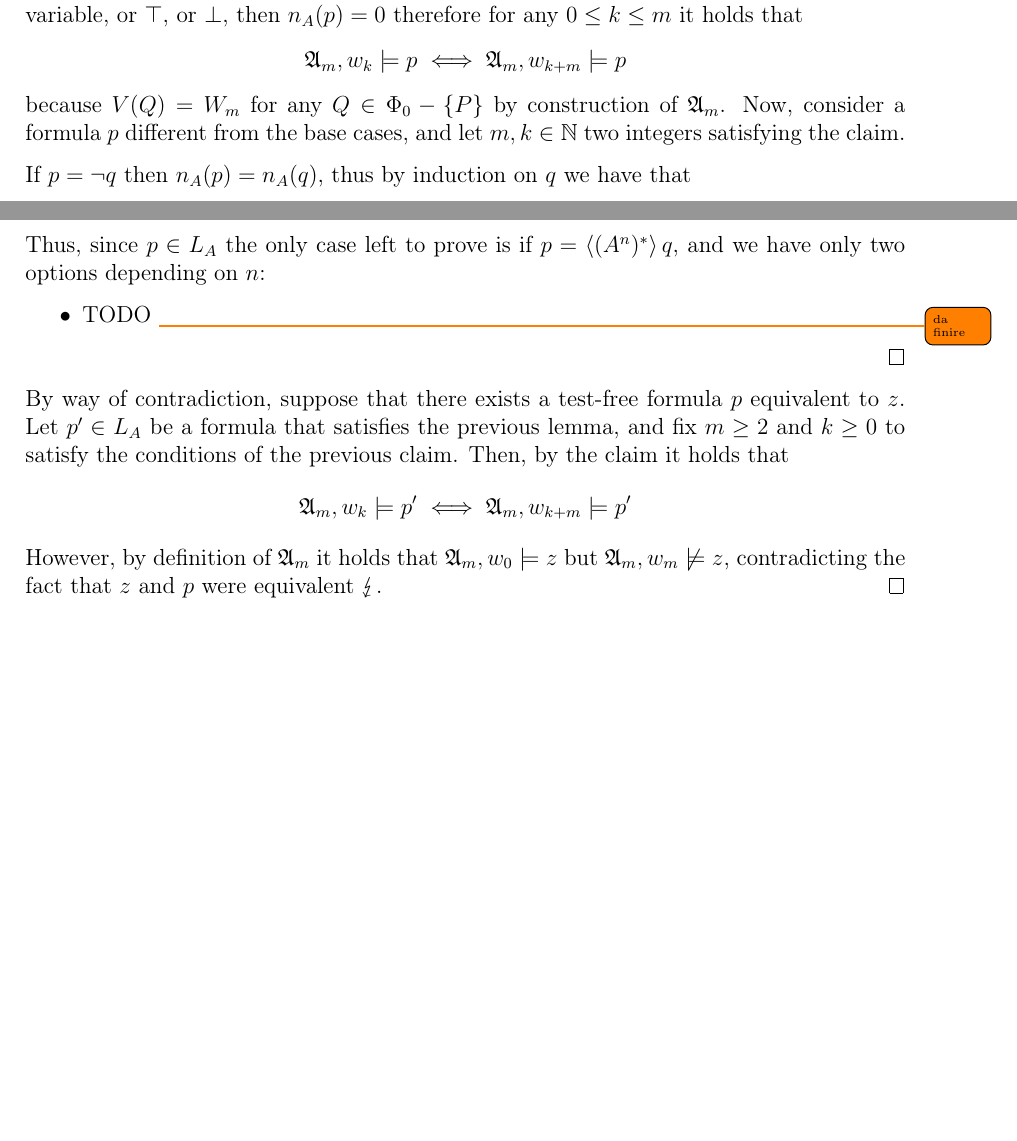
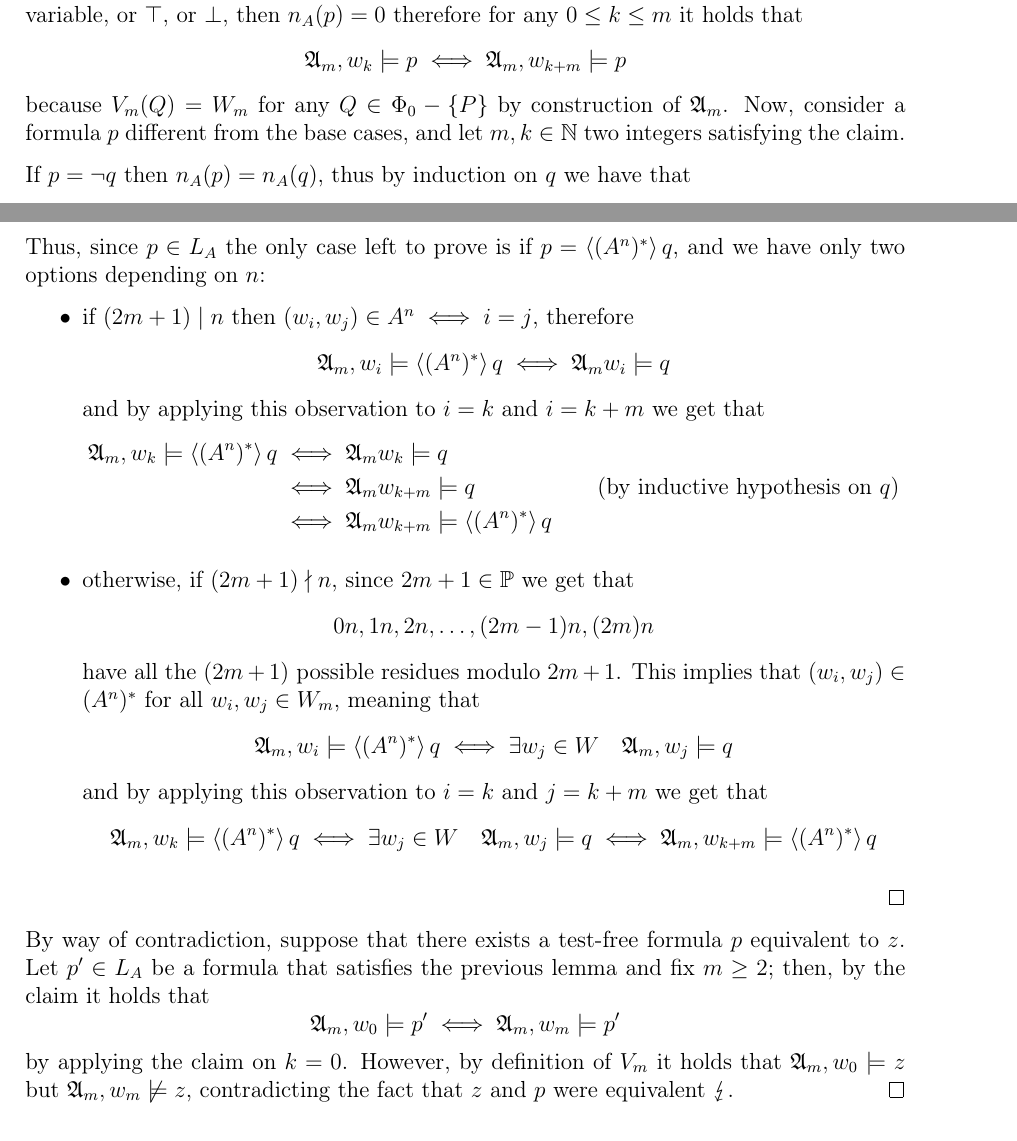
Before and after one commit to aflaag-notes/logic-cs, a LaTeX thesis (src/Mathematical Logic for Computer Science.tex): two parts of pages 35 and 36 of 37, joined at a grey line, cut so that both start at the same text, the shorter picture padded with empty space. The pictures show the PDF file src/Mathematical Logic for Computer Science.pdf that the author committed with the source.

Commit message:
enough for today

```diff
--- a/src/Mathematical Logic for Computer Science.tex
+++ b/src/Mathematical Logic for Computer Science.tex
@@ -1257,8 +1257,8 @@
         \item $W_m = \{w_0, \ldots, w_{2m}\}$
         \item $R_m(A) = \{(w_i, w_{i + 1}) \mid i \in [0, 2m - 1]\} \cup \{(w_{2m}, w_0)\}$
         \item $R_m(B) = \varnothing$ for any other atomic program $B \in \Pi_0 - \{A\}$
-        \item $V(P) = W_m - \{w_{m - 1}, w_{2m - 1}, w_{2m}\}$
-        \item $V(Q) = W_m$ for any other atomic formula $Q \in \Phi_0 - \{P\}$
+        \item $V_m(P) = W_m - \{w_{m - 1}, w_{2m - 1}, w_{2m}\}$
+        \item $V_m(Q) = W_m$ for any other atomic formula $Q \in \Phi_0 - \{P\}$
     \end{itemize}
 
     TODO \todo{add image}
@@ -1285,7 +1285,7 @@
         \claim{
             For any $p \in L_A$, any $m \ge 2$ such that $2m + 1 \in \Primes$, and any $0 \le k \le m - n_A(p) - 1$ it holds that $\mathfrak A_m, w_k \models p \iff \mathfrak A_m, w_{k + m} \models p$.
         }{
-            We proceed by structural induction on $p$. If $p$ is a propositional variable, or $\top$, or $\bot$, then $n_A(p) = 0$ therefore for any $0 \le k \le m$ it holds that $$\mathfrak A_m, w_k \models p \iff \mathfrak A_m, w_{k + m} \models p$$ because $V(Q) = W_m$ for any $Q \in \Phi_0 - \{P\}$ by construction of $\mathfrak A_m$. Now, consider a formula $p$ different from the base cases, and let $m, k \in \N$ two integers satisfying the claim.
+            We proceed by structural induction on $p$. If $p$ is a propositional variable, or $\top$, or $\bot$, then $n_A(p) = 0$ therefore for any $0 \le k \le m$ it holds that $$\mathfrak A_m, w_k \models p \iff \mathfrak A_m, w_{k + m} \models p$$ because $V_m(Q) = W_m$ for any $Q \in \Phi_0 - \{P\}$ by construction of $\mathfrak A_m$. Now, consider a formula $p$ different from the base cases, and let $m, k \in \N$ two integers satisfying the claim.
 
             If $p = \lnot q$ then $n_A(p) = n_A(q)$, thus by induction on $q$ we have that $$\mathfrak A_m, w_k \models q \iff \mathfrak A_m, w_{k + m} \models q$$ therefore $$\mathfrak A_m, w_k \models \lnot q \iff \mathfrak A_m, w_{k + m} \models \lnot q$$
 
@@ -1303,11 +1303,19 @@
             Thus, since $p \in L_A$ the only case left to prove is if $p = \abk {(A^n)^*}q$, and we have only two options depending on $n$:
 
             \begin{itemize}
-                \item TODO \todo{da finire}
+                \item if $(2m + 1) \mid n$ then $(w_i, w_j) \in A^n \iff i = j$, therefore $$\mathfrak A_m, w_i \models \abk{(A^n)^*}q \iff \mathfrak A_m w_i \models q$$ and by applying this observation to $i = k$ and $i = k + m$ we get that
+                    \begin{equation*}
+                        \begin{alignedat}{2}
+                            \mathfrak A_m, w_k \models \abk{(A^n)^*}q &\iff \mathfrak A_m w_k \models q && \\
+                                                                      &\iff \mathfrak A_m w_{k + m} \models q && \quad \quad (\mbox{by inductive hypothesis on $q$})\\
+                                                                      &\iff \mathfrak A_m w_{k + m} \models \abk{(A^n)^*}q &&
+                        \end{alignedat}
+                    \end{equation*}
+                \item otherwise, if $(2m + 1) \nmid n$, since $2m + 1 \in \Primes$ we get that $$0n, 1n, 2n, \ldots, (2m - 1)n, (2m)n$$ have all the $(2m + 1)$ possible residues modulo $2m + 1$. This implies that $(w_i, w_j) \in (A^n)^*$ for all $w_i, w_j \in W_m$, meaning that $$\mathfrak A_m, w_i \models \abk{(A^n)^*}q \iff \exists w_j \in W \quad \mathfrak A_m, w_j \models q$$ and by applying this observation to $i = k$ and $j = k + m$ we get that $$\mathfrak A_m, w_k \models \abk{(A^n)^*}q \iff \exists w_j \in W \quad \mathfrak A_m, w_j \models q \iff \mathfrak A_m, w_{k + m} \models \abk{(A^n)^*}q$$
             \end{itemize}
         }
 
-        By way of contradiction, suppose that there exists a test-free formula $p$ equivalent to $z$. Let $p' \in L_A$ be a formula that satisfies the previous lemma, and fix $m \ge 2$ and $k \ge 0$ to satisfy the conditions of the previous claim. Then, by the claim it holds that $$\mathfrak A_m, w_k \models p' \iff \mathfrak A_m, w_{k + m} \models p'$$ However, by definition of $\mathfrak A_m$ it holds that $\mathfrak A_m, w_0 \models z$ but $\mathfrak A_m, w_m \not\models z$, contradicting the fact that $z$ and $p$ were equivalent $\lightning$.
+        By way of contradiction, suppose that there exists a test-free formula $p$ equivalent to $z$. Let $p' \in L_A$ be a formula that satisfies the previous lemma and fix $m \ge 2$; then, by the claim it holds that $$\mathfrak A_m, w_0 \models p' \iff \mathfrak A_m, w_{m} \models p'$$ by applying the claim on $k = 0$. However, by definition of $V_m$ it holds that $\mathfrak A_m, w_0 \models z$ but $\mathfrak A_m, w_m \not\models z$, contradicting the fact that $z$ and $p$ were equivalent $\lightning$.
     \end{proof}
 
     % This formula can be rewritten as follows $$\abk{\mbox{while} \ \phi \ \mbox{do} \ \pi} \abk{\pi} \phi$$ Furthermore, their argument can be actually generalized: for all $n \in \N$ let $\mathrm{PDL}_{n + 1}$ be the subset of PDL in which programs can contain tests $\phi?$ only if $\phi$ is a $\mbox{PDL}_n$ formula. Now, consider $\phi$ and $p$ of the previous formula, and define the following formula $$\hat \phi_{n + 1} := \abk{\mbox{while} \ \hat \phi_n \ \mbox{do} \ \pi_n} \abk{\pi_n} \hat \phi_n$$ where $\hat \phi_0 = \phi$ and $\pi_0 = \pi$. Berman and Paterson were able to show that there is no $\mbox{PDL}_n$ formula equivalent to $\hat \phi_{n + 1}$, which proves that for all $n \in \N$ it holds that $\mbox{PDL}_{n + 1}$ has more expressive power than $\mbox{PDL}_n$.
```
Also changed, not shown: src/Mathematical Logic for Computer Science.pdf, 4 other files.
